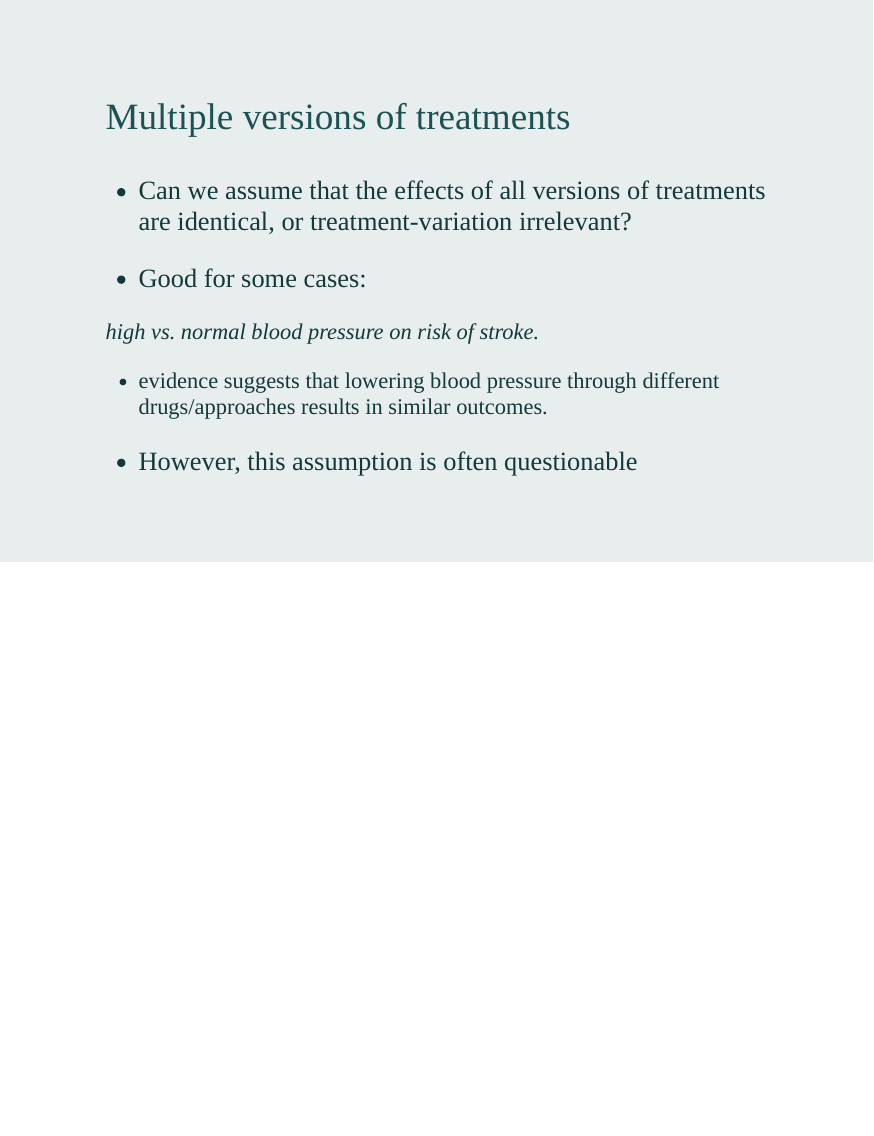
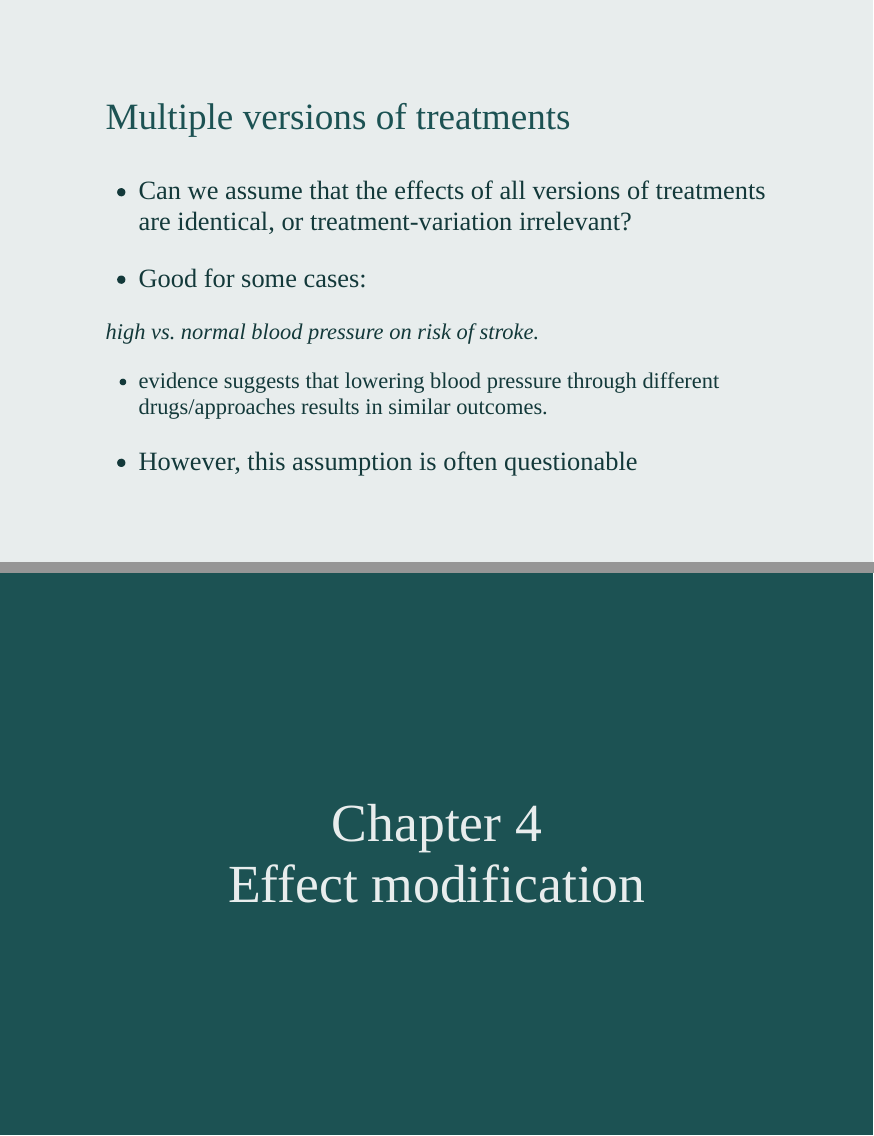
Before and after one commit to winterwang/CausalInference01, an R Markdown document (index.Rmd): page 73 of 73 before the commit and pages 73 and 74 of 75 after it, the two joined at a grey line. The pictures show the slides in the output file index.html that the author committed with the source; the slides are laid out offline by our stand-in for remark.js, each with all of its steps uncovered, in fonts that may differ from those the slides ask for, and without slide numbers, shadows or browser add-ons.

Commit message:
updated to start effect modification

```diff
--- a/index.Rmd
+++ b/index.Rmd
@@ -2253,3 +2254,13 @@ class: middle
 ???
 
 - Some interventions would increase the risk others might decrease the risk.
+
+
+---
+class: middle, inverse, center
+
+# Chapter 4 <br> Effect modification
+
+
+---
+class: middle
```
Also changed, not shown: index.html, index.Rmd (1 more changed lines).
